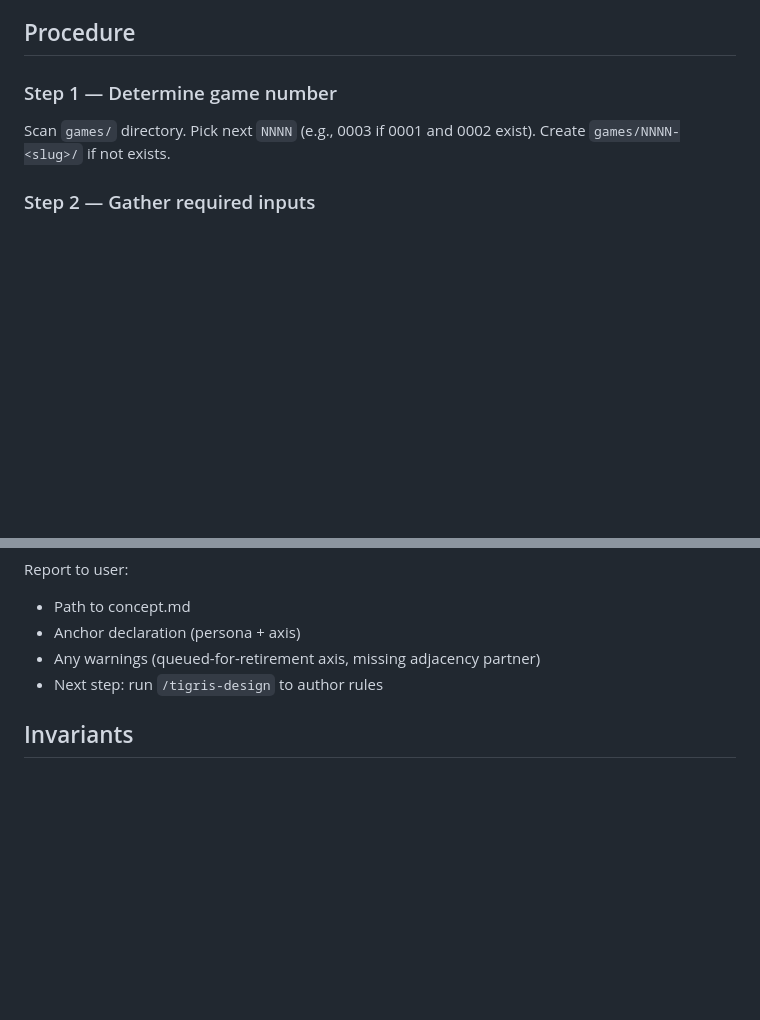
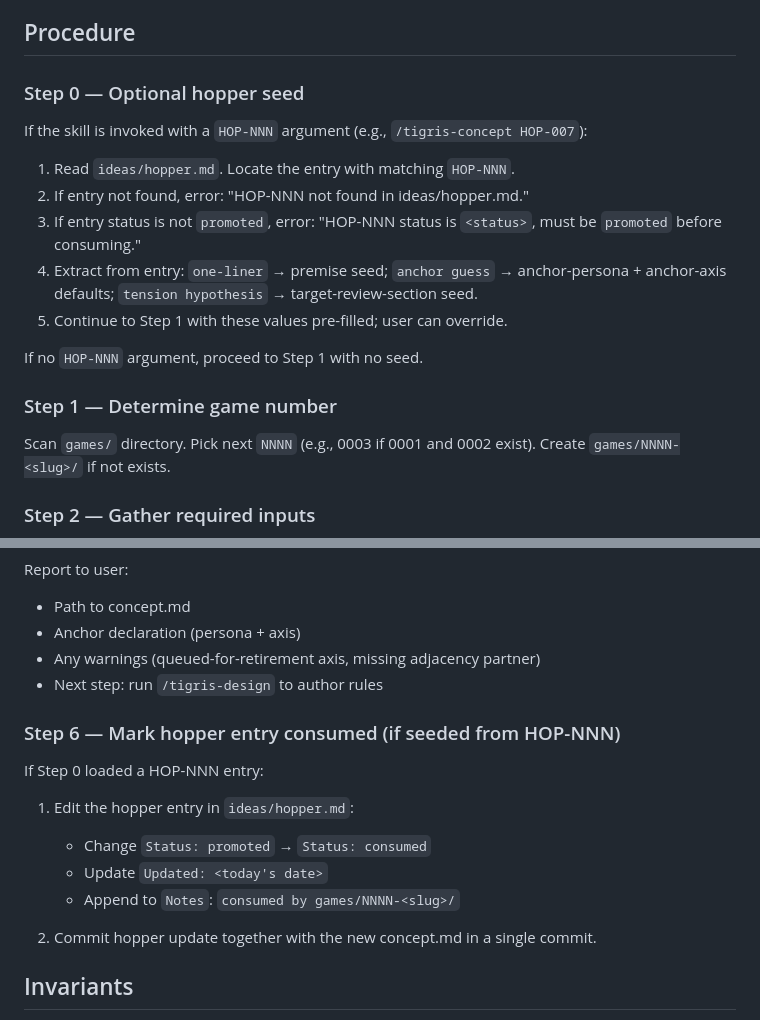
Before and after one commit to giodl73-repo/TIGRIS, a Markdown page: skills/tigris-concept/SKILL.md, 2 parts joined by grey strips. GitHub-like rendering; blank space fills up the shorter version.

Commit message:
tigris-concept: accept HOP-NNN argument for hopper-seeded concepts

```diff
--- a/skills/tigris-concept/SKILL.md
+++ b/skills/tigris-concept/SKILL.md
@@ -31,6 +31,18 @@ Claude: [determines next game number by scanning games/ dir]
 - User has at least a rough premise — don't spend time inventing premises the user hasn't asked for.
 
 ## Procedure
+
+### Step 0 — Optional hopper seed
+
+If the skill is invoked with a `HOP-NNN` argument (e.g., `/tigris-concept HOP-007`):
+
+1. Read `ideas/hopper.md`. Locate the entry with matching `HOP-NNN`.
+2. If entry not found, error: "HOP-NNN not found in ideas/hopper.md."
+3. If entry status is not `promoted`, error: "HOP-NNN status is `<status>`, must be `promoted` before consuming."
+4. Extract from entry: `one-liner` → premise seed; `anchor guess` → anchor-persona + anchor-axis defaults; `tension hypothesis` → target-review-section seed.
+5. Continue to Step 1 with these values pre-filled; user can override.
+
+If no `HOP-NNN` argument, proceed to Step 1 with no seed.
 
 ### Step 1 — Determine game number
 
@@ -120,6 +132,17 @@ Report to user:
 - Any warnings (queued-for-retirement axis, missing adjacency partner)
 - Next step: run `/tigris-design` to author rules
 
+### Step 6 — Mark hopper entry consumed (if seeded from HOP-NNN)
+
+If Step 0 loaded a HOP-NNN entry:
+
+1. Edit the hopper entry in `ideas/hopper.md`:
+   - Change `Status: promoted` → `Status: consumed`
+   - Update `Updated: <today's date>`
+   - Append to `Notes`: `consumed by games/NNNN-<slug>/`
+
+2. Commit hopper update together with the new concept.md in a single commit.
+
 ## Invariants
 
 - The anchor-persona + anchor-axis declared here are **locked** once TIER-A begins (per I-parliament-06 / A6 / the v2.0 spec). Re-declaration only permitted at GATE.
```
